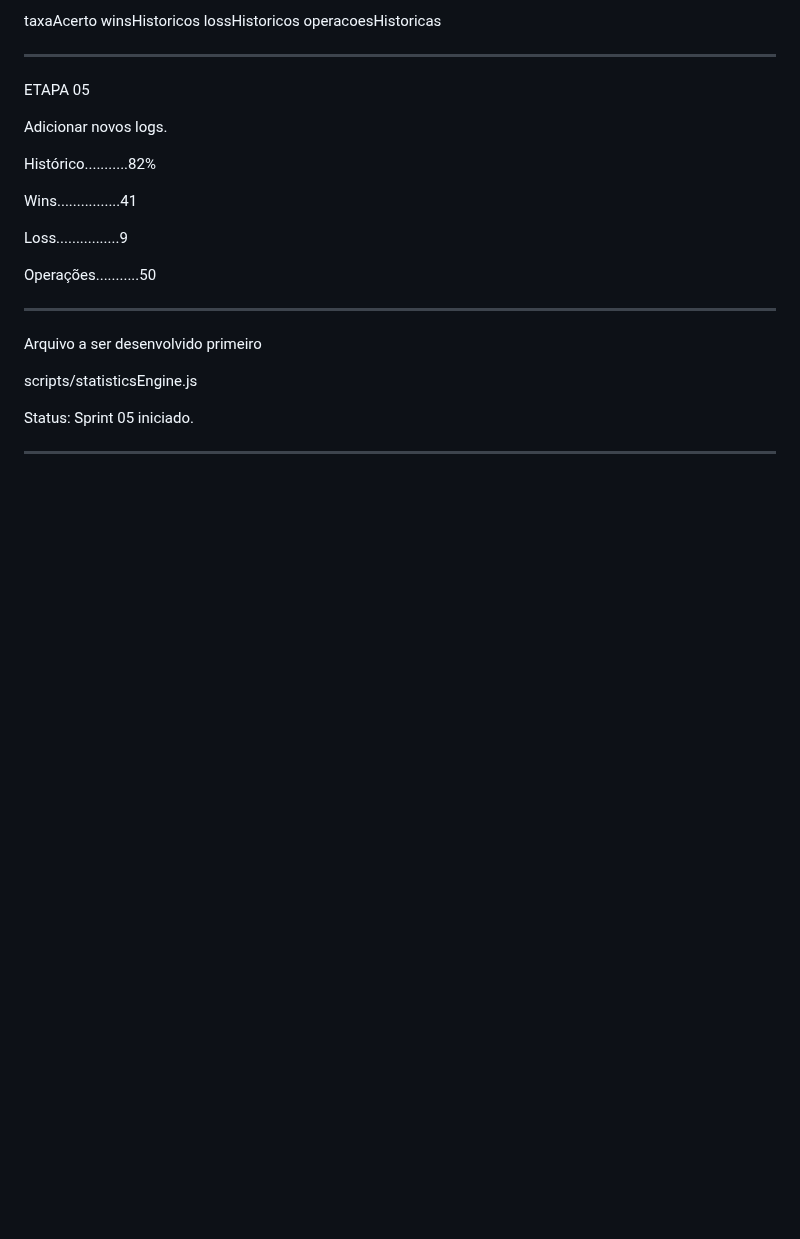
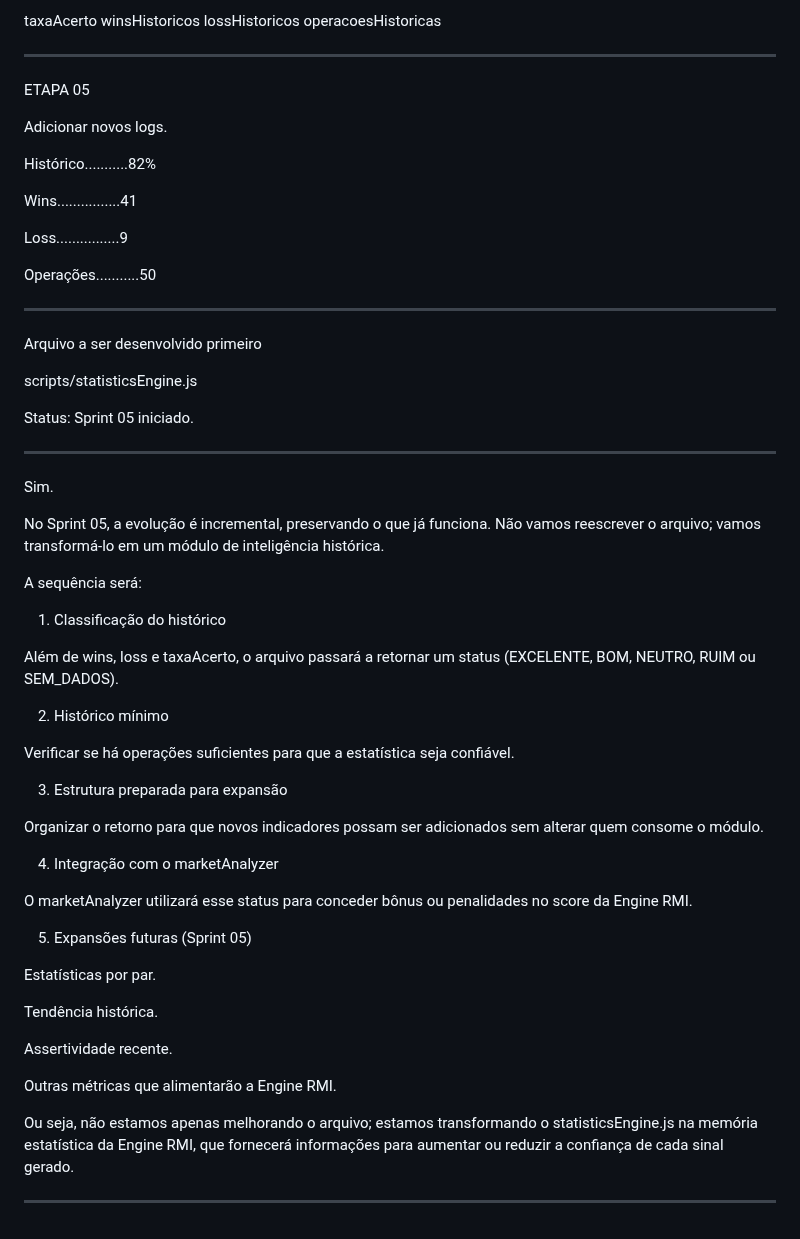
Before and after one commit to Thhirodrigues/forex-assist, a Markdown page: DOCUMENTACAO/DOCUMENTO_MESTRE.md, the part around the change. Drawn GitHub-style; blank space fills up the shorter version.

```diff
--- a/DOCUMENTACAO/DOCUMENTO_MESTRE.md
+++ b/DOCUMENTACAO/DOCUMENTO_MESTRE.md
@@ -3470,3 +3470,50 @@ scripts/statisticsEngine.js
 Status: Sprint 05 iniciado.
 
 --------
+
+Sim.
+
+No Sprint 05, a evolução é incremental, preservando o que já funciona. Não vamos reescrever o arquivo; vamos transformá-lo em um módulo de inteligência histórica.
+
+A sequência será:
+
+1. Classificação do histórico
+
+Além de wins, loss e taxaAcerto, o arquivo passará a retornar um status (EXCELENTE, BOM, NEUTRO, RUIM ou SEM_DADOS).
+
+
+
+2. Histórico mínimo
+
+Verificar se há operações suficientes para que a estatística seja confiável.
+
+
+
+3. Estrutura preparada para expansão
+
+Organizar o retorno para que novos indicadores possam ser adicionados sem alterar quem consome o módulo.
+
+
+
+4. Integração com o marketAnalyzer
+
+O marketAnalyzer utilizará esse status para conceder bônus ou penalidades no score da Engine RMI.
+
+
+
+5. Expansões futuras (Sprint 05)
+
+Estatísticas por par.
+
+Tendência histórica.
+
+Assertividade recente.
+
+Outras métricas que alimentarão a Engine RMI.
+
+
+
+
+Ou seja, não estamos apenas melhorando o arquivo; estamos transformando o statisticsEngine.js na memória estatística da Engine RMI, que fornecerá informações para aumentar ou reduzir a confiança de cada sinal gerado.
+
+------
```
